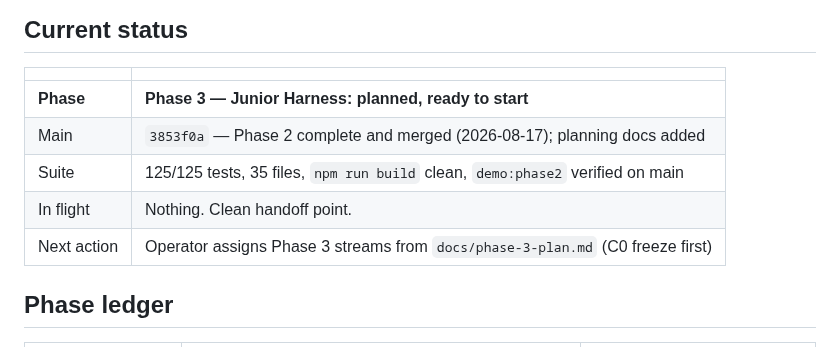
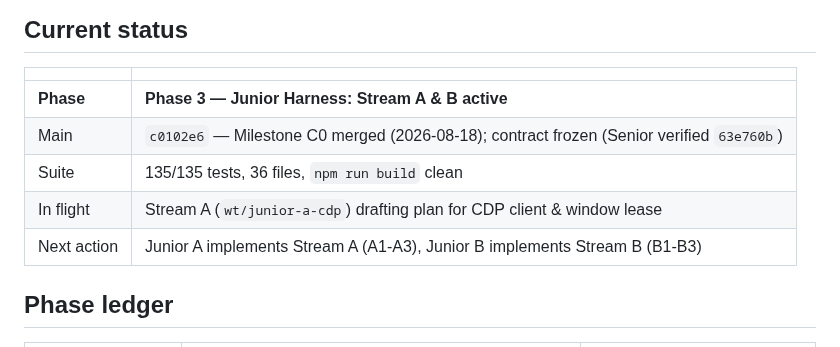
Before and after one commit to departmentofcoding-wq/department-of-codeV2, a Markdown page: docs/DEPARTMENT_STATUS.md, the part around the change. Drawn GitHub-style.

Commit message:
docs(ledger): update status ledger for Phase 3 Milestone C0 merge

```diff
--- a/docs/DEPARTMENT_STATUS.md
+++ b/docs/DEPARTMENT_STATUS.md
@@ -10,11 +10,11 @@ phase plan, then git. Nothing important lives only in a chat window.
 
 | | |
 |---|---|
-| **Phase** | **Phase 3 — Junior Harness: planned, ready to start** |
-| Main | `3853f0a` — Phase 2 complete and merged (2026-08-17); planning docs added |
-| Suite | 125/125 tests, 35 files, `npm run build` clean, `demo:phase2` verified on main |
-| In flight | Nothing. Clean handoff point. |
-| Next action | Operator assigns Phase 3 streams from `docs/phase-3-plan.md` (C0 freeze first) |
+| **Phase** | **Phase 3 — Junior Harness: Stream A & B active** |
+| Main | `c0102e6` — Milestone C0 merged (2026-08-18); contract frozen (Senior verified `63e760b`) |
+| Suite | 135/135 tests, 36 files, `npm run build` clean |
+| In flight | Stream A (`wt/junior-a-cdp`) drafting plan for CDP client & window lease |
+| Next action | Junior A implements Stream A (A1-A3), Junior B implements Stream B (B1-B3) |
 
 ## Phase ledger
 
```
